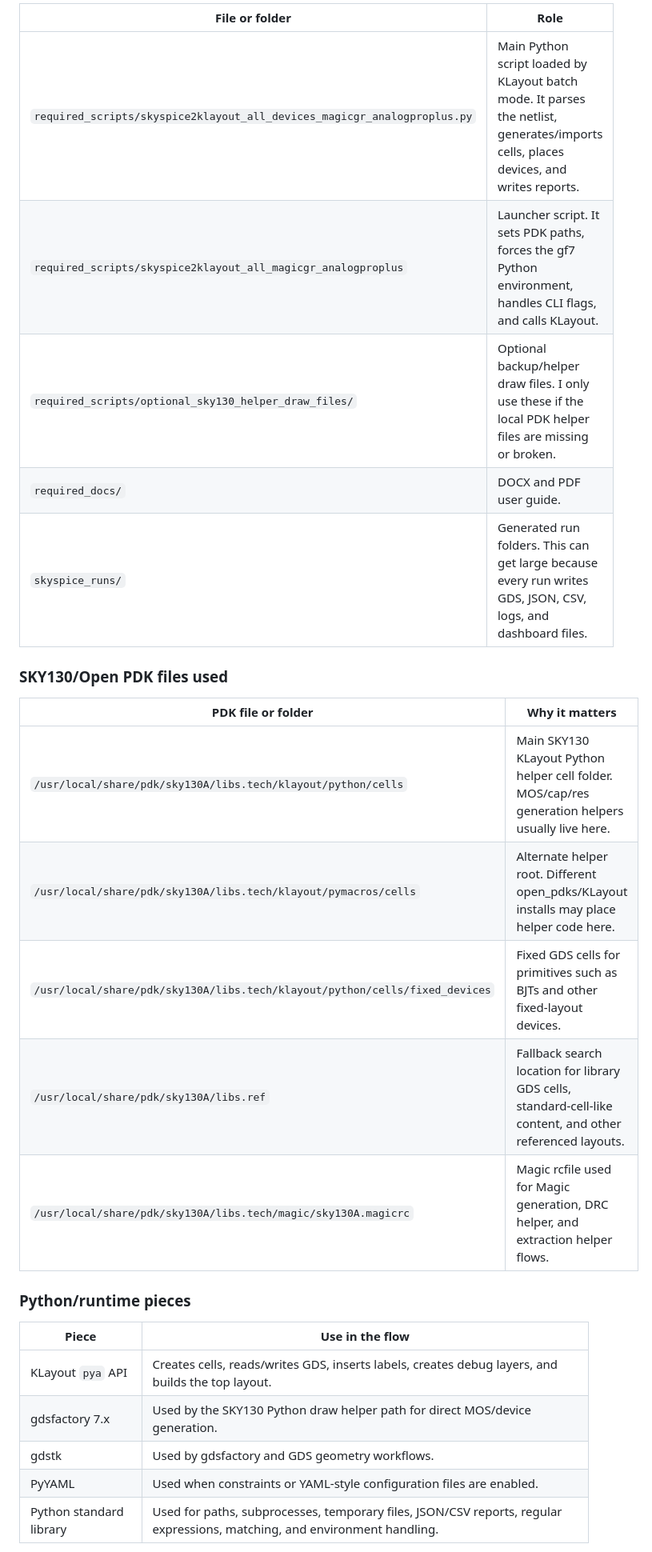
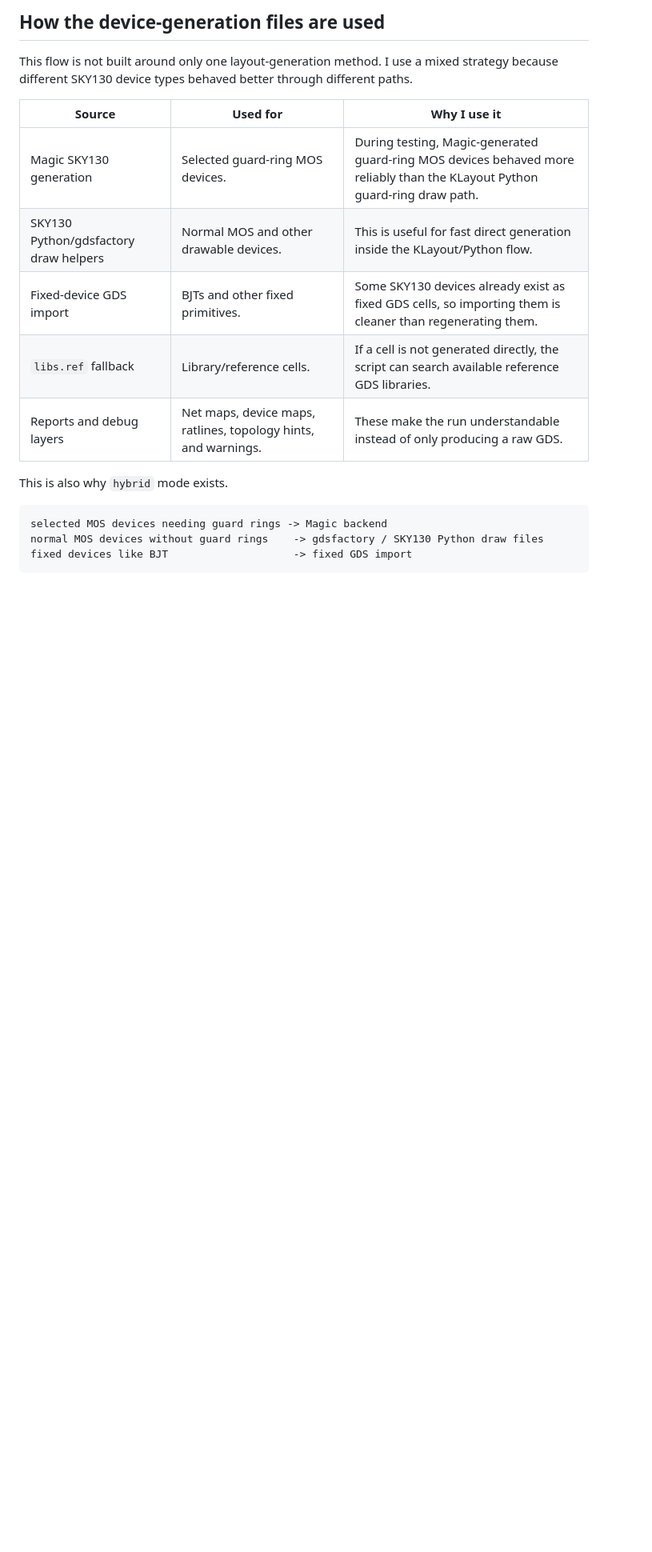
Before and after one commit to kafkayash/AnalogProV12_Spice_to_KLayoutGDS_Generator, a Markdown page: README.md, the part around one of its changes. Shown at 80% size. Drawn GitHub-style; blank space fills up the shorter version.

````diff
--- a/README.md
+++ b/README.md
@@ -150,29 +185,21 @@ The project folder is for keeping the files organized. The `~/ASIC_eda` folders
 
-| File or folder | Role |
-| --- | --- |
-| `required_scripts/skyspice2klayout_all_devices_magicgr_analogproplus.py` | Main Python script loaded by KLayout batch mode. It parses the netlist, generates/imports cells, places devices, and writes reports. |
-| `required_scripts/skyspice2klayout_all_magicgr_analogproplus` | Launcher script. It sets PDK paths, forces the gf7 Python environment, handles CLI flags, and calls KLayout. |
-| `required_scripts/optional_sky130_helper_draw_files/` | Optional backup/helper draw files. I only use these if the local PDK helper files are missing or broken. |
-| `required_docs/` | DOCX and PDF user guide. |
-| `skyspice_runs/` | Generated run folders. This can get large because every run writes GDS, JSON, CSV, logs, and dashboard files. |
+## How the device-generation files are used
 
-### SKY130/Open PDK files used
+This flow is not built around only one layout-generation method. I use a mixed strategy because different SKY130 device types behaved better through different paths.
 
-| PDK file or folder | Why it matters |
-| --- | --- |
-| `/usr/local/share/pdk/sky130A/libs.tech/klayout/python/cells` | Main SKY130 KLayout Python helper cell folder. MOS/cap/res generation helpers usually live here. |
-| `/usr/local/share/pdk/sky130A/libs.tech/klayout/pymacros/cells` | Alternate helper root. Different open_pdks/KLayout installs may place helper code here. |
-| `/usr/local/share/pdk/sky130A/libs.tech/klayout/python/cells/fixed_devices` | Fixed GDS cells for primitives such as BJTs and other fixed-layout devices. |
-| `/usr/local/share/pdk/sky130A/libs.ref` | Fallback search location for library GDS cells, standard-cell-like content, and other referenced layouts. |
-| `/usr/local/share/pdk/sky130A/libs.tech/magic/sky130A.magicrc` | Magic rcfile used for Magic generation, DRC helper, and extraction helper flows. |
+| Source | Used for | Why I use it |
+| --- | --- | --- |
+| Magic SKY130 generation | Selected guard-ring MOS devices. | During testing, Magic-generated guard-ring MOS devices behaved more reliably than the KLayout Python guard-ring draw path. |
+| SKY130 Python/gdsfactory draw helpers | Normal MOS and other drawable devices. | This is useful for fast direct generation inside the KLayout/Python flow. |
+| Fixed-device GDS import | BJTs and other fixed primitives. | Some SKY130 devices already exist as fixed GDS cells, so importing them is cleaner than regenerating them. |
+| `libs.ref` fallback | Library/reference cells. | If a cell is not generated directly, the script can search available reference GDS libraries. |
+| Reports and debug layers | Net maps, device maps, ratlines, topology hints, and warnings. | These make the run understandable instead of only producing a raw GDS. |
 
-### Python/runtime pieces
+This is also why `hybrid` mode exists.
 
-| Piece | Use in the flow |
-| --- | --- |
-| KLayout `pya` API | Creates cells, reads/writes GDS, inserts labels, creates debug layers, and builds the top layout. |
-| gdsfactory 7.x | Used by the SKY130 Python draw helper path for direct MOS/device generation. |
-| gdstk | Used by gdsfactory and GDS geometry workflows. |
-| PyYAML | Used when constraints or YAML-style configuration files are enabled. |
-| Python standard library | Used for paths, subprocesses, temporary files, JSON/CSV reports, regular expressions, matching, and environment handling. |
+```text
+selected MOS devices needing guard rings -> Magic backend
+normal MOS devices without guard rings    -> gdsfactory / SKY130 Python draw files
+fixed devices like BJT                    -> fixed GDS import
+```
 
````
Also changed, not shown: other parts of README.md (+143 -47 lines).
